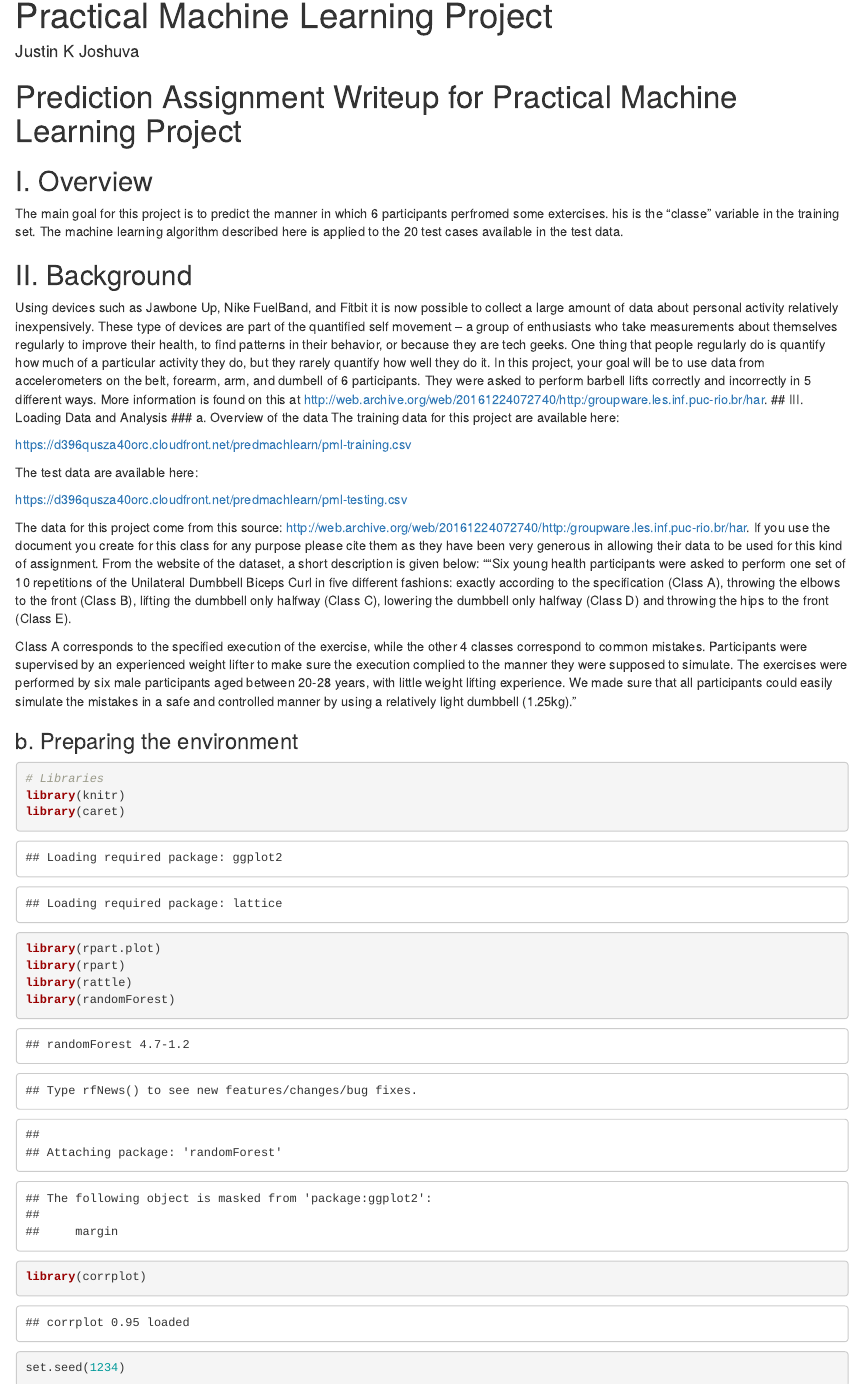
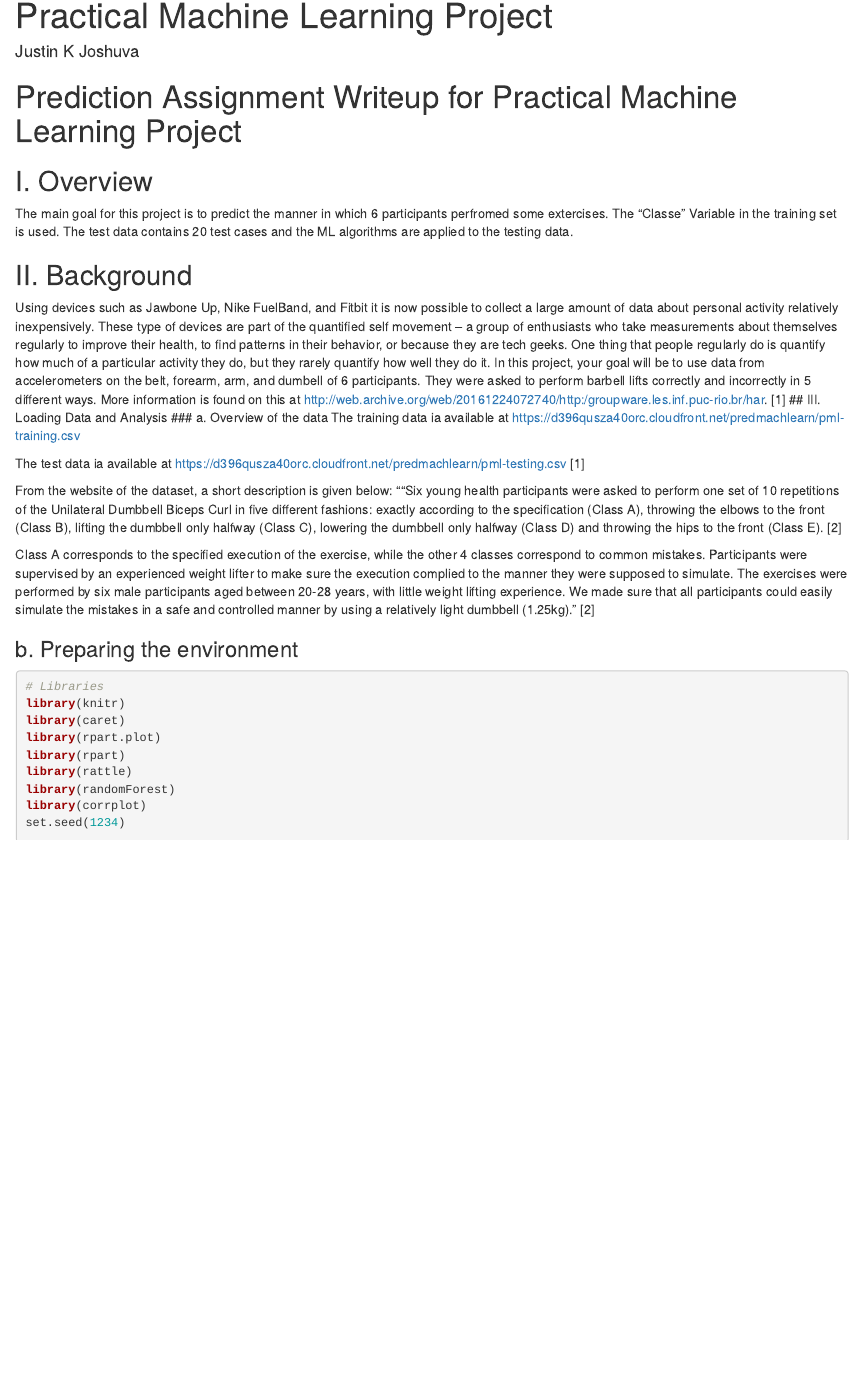
Before and after one commit to justin4884k/Practical-Machine-Learning, an R Markdown document (Practical ML Project.rmd): the page in a window 1100 px wide, from its top. Rendered offline with R 4.5, knitr and Pandoc, with nearby package versions; some code elsewhere in the file could not run offline.

Commit message:
Update Practical ML Project.rmd

````diff
--- a/Practical ML Project.rmd
+++ b/Practical ML Project.rmd
@@ -6,28 +6,24 @@ output: html_document
 # Prediction Assignment Writeup for Practical Machine Learning Project
 
 ## I. Overview
-The main goal for this project is to predict the manner in which 6 participants perfromed some extercises. his is the “classe” variable in the training set. The machine learning algorithm described here is applied to the 20 test cases available in the test data.
+The main goal for this project is to predict the manner in which 6 participants perfromed some extercises. The "Classe" Variable in the training set is used. The test data contains 20 test cases and the ML algorithms are applied to the testing data.
 
 ## II. Background
-Using devices such as Jawbone Up, Nike FuelBand, and Fitbit it is now possible to collect a large amount of data about personal activity relatively inexpensively. These type of devices are part of the quantified self movement – a group of enthusiasts who take measurements about themselves regularly to improve their health, to find patterns in their behavior, or because they are tech geeks. One thing that people regularly do is quantify how much of a particular activity they do, but they rarely quantify how well they do it. In this project, your goal will be to use data from accelerometers on the belt, forearm, arm, and dumbell of 6 participants. They were asked to perform barbell lifts correctly and incorrectly in 5 different ways. More information is found on this at http://web.archive.org/web/20161224072740/http:/groupware.les.inf.puc-rio.br/har.
+Using devices such as Jawbone Up, Nike FuelBand, and Fitbit it is now possible to collect a large amount of data about personal activity relatively inexpensively. These type of devices are part of the quantified self movement – a group of enthusiasts who take measurements about themselves regularly to improve their health, to find patterns in their behavior, or because they are tech geeks. One thing that people regularly do is quantify how much of a particular activity they do, but they rarely quantify how well they do it. In this project, your goal will be to use data from accelerometers on the belt, forearm, arm, and dumbell of 6 participants. They were asked to perform barbell lifts correctly and incorrectly in 5 different ways. More information is found on this at http://web.archive.org/web/20161224072740/http:/groupware.les.inf.puc-rio.br/har. [1]
 ## III. Loading Data and Analysis
 ### a. Overview of the data
-The training data for this project are available here:
+The training data ia available at https://d396qusza40orc.cloudfront.net/predmachlearn/pml-training.csv
 
-https://d396qusza40orc.cloudfront.net/predmachlearn/pml-training.csv
+The test data ia available at https://d396qusza40orc.cloudfront.net/predmachlearn/pml-testing.csv [1]
 
-The test data are available here:
+From the website of the dataset, a short description is given below:
+"“Six young health participants were asked to perform one set of 10 repetitions of the Unilateral Dumbbell Biceps Curl in five different fashions: exactly according to the specification (Class A), throwing the elbows to the front (Class B), lifting the dumbbell only halfway (Class C), lowering the dumbbell only halfway (Class D) and throwing the hips to the front (Class E). [2]
 
-https://d396qusza40orc.cloudfront.net/predmachlearn/pml-testing.csv
+Class A corresponds to the specified execution of the exercise, while the other 4 classes correspond to common mistakes. Participants were supervised by an experienced weight lifter to make sure the execution complied to the manner they were supposed to simulate. The exercises were performed by six male participants aged between 20-28 years, with little weight lifting experience. We made sure that all participants could easily simulate the mistakes in a safe and controlled manner by using a relatively light dumbbell (1.25kg)." [2]
 
-The data for this project come from this source: http://web.archive.org/web/20161224072740/http:/groupware.les.inf.puc-rio.br/har. If you use the document you create for this class for any purpose please cite them as they have been very generous in allowing their data to be used for this kind of assignment.
-From the website of the dataset, a short description is given below:
-"“Six young health participants were asked to perform one set of 10 repetitions of the Unilateral Dumbbell Biceps Curl in five different fashions: exactly according to the specification (Class A), throwing the elbows to the front (Class B), lifting the dumbbell only halfway (Class C), lowering the dumbbell only halfway (Class D) and throwing the hips to the front (Class E).
-
-Class A corresponds to the specified execution of the exercise, while the other 4 classes correspond to common mistakes. Participants were supervised by an experienced weight lifter to make sure the execution complied to the manner they were supposed to simulate. The exercises were performed by six male participants aged between 20-28 years, with little weight lifting experience. We made sure that all participants could easily simulate the mistakes in a safe and controlled manner by using a relatively light dumbbell (1.25kg)."
 
 ### b. Preparing the environment
-```{r}
+```{r, message=FALSE}
 # Libraries
 library(knitr)
 library(caret)
````
Also changed, not shown: Practical ML Project.rmd (11 more changed lines).
